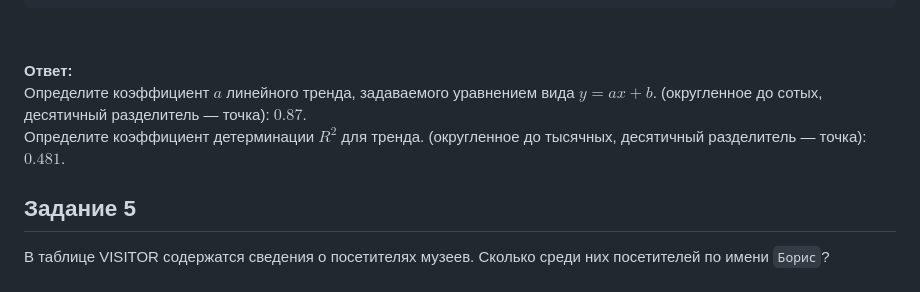
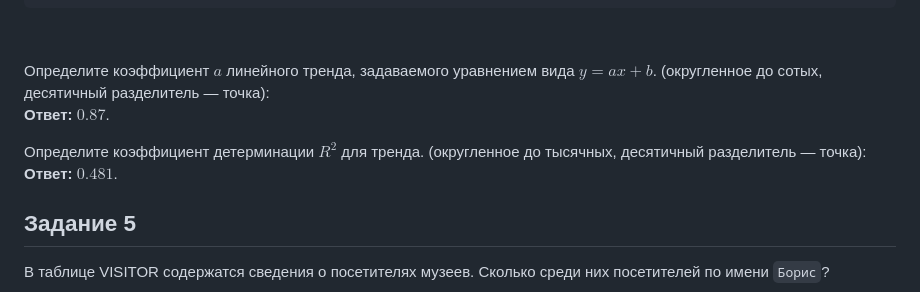
Before and after one commit to rfldxx/HomeWorks, a Markdown page: Первичная обработка и хранение больших данных/README.md, the part around the change. GitHub-like rendering; folded sections open.

```diff
--- a/Первичная обработка и хранение больших данных/README.md
+++ b/Первичная обработка и хранение больших данных/README.md
@@ -197,9 +197,11 @@ int main() {
 
 $\text{ }$
 
-**Ответ:** \
-Определите коэффициент $a$ линейного тренда, задаваемого уравнением вида $y= ax + b$. (округленное до сотых, десятичный разделитель — точка): $0.87$. \
-Определите коэффициент детерминации $R^2$ для тренда. (округленное до тысячных, десятичный разделитель — точка): $0.481$.
+Определите коэффициент $a$ линейного тренда, задаваемого уравнением вида $y= ax + b$. (округленное до сотых, десятичный разделитель — точка): \
+**Ответ:** $0.87$.
+
+Определите коэффициент детерминации $R^2$ для тренда. (округленное до тысячных, десятичный разделитель — точка): \
+**Ответ:** $0.481$.
 
 
 ## Задание 5
```
